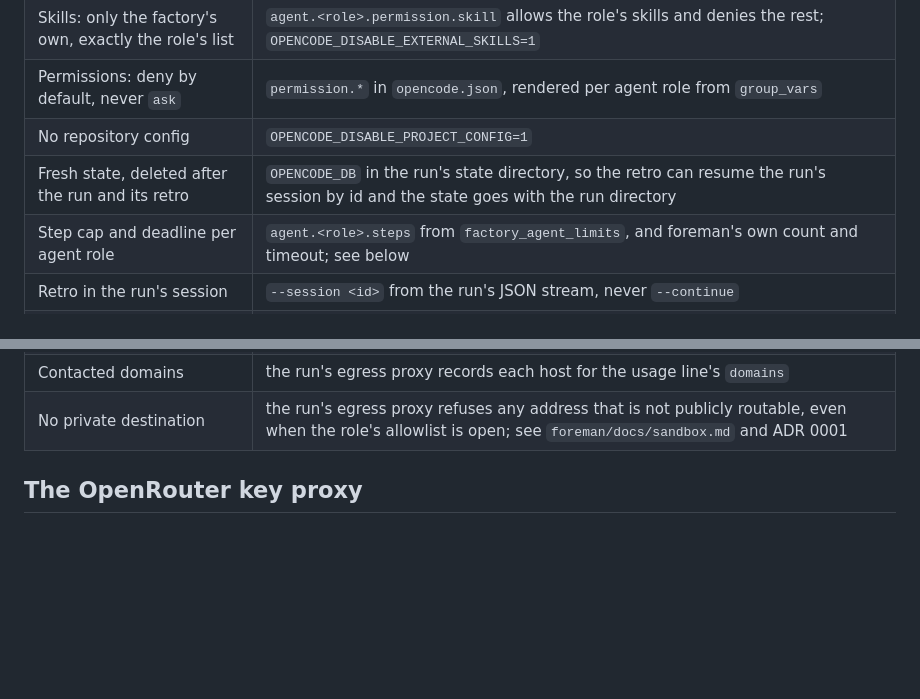
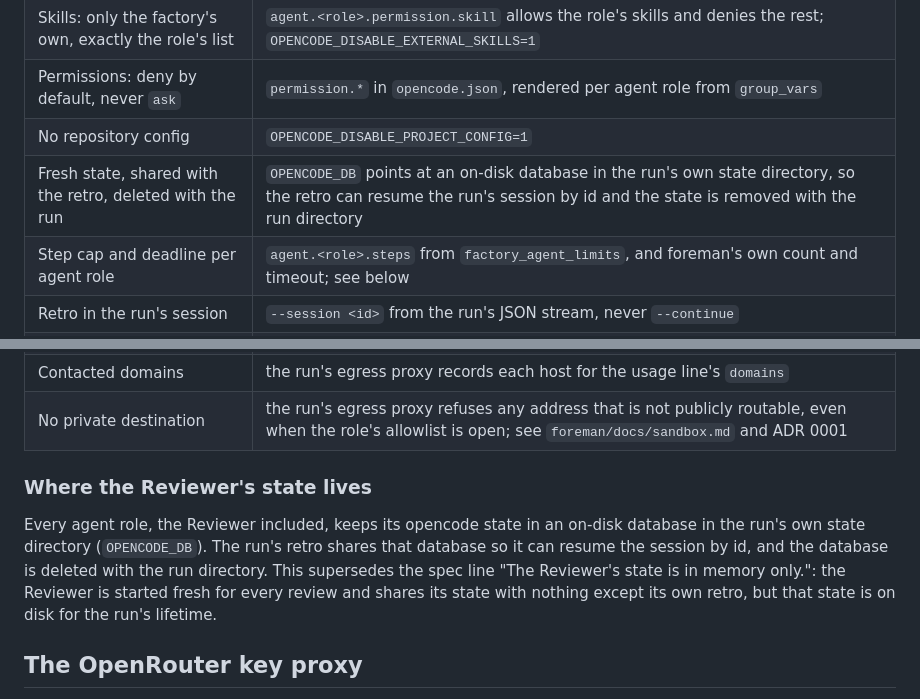
Before and after one commit to nateinaction/factory, a Markdown page: docs/agents/opencode-harness.md, 2 parts joined by grey strips. GitHub-like rendering; blank space fills up the shorter version.

Commit message:
docs(agents): record the Reviewer's state on disk and why
The Reviewer's opencode state lives in the run's own state directory, shared
with its retro and deleted with the run. Say so plainly and note the spec line
it supersedes.

```diff
--- a/docs/agents/opencode-harness.md
+++ b/docs/agents/opencode-harness.md
@@ -10,7 +10,7 @@ foreman maps its guarantees to opencode v1.19.3 in `foreman/internal/opencode` (
 | Skills: only the factory's own, exactly the role's list | `agent.<role>.permission.skill` allows the role's skills and denies the rest; `OPENCODE_DISABLE_EXTERNAL_SKILLS=1` |
 | Permissions: deny by default, never `ask` | `permission.*` in `opencode.json`, rendered per agent role from `group_vars` |
 | No repository config | `OPENCODE_DISABLE_PROJECT_CONFIG=1` |
-| Fresh state, deleted after the run and its retro | `OPENCODE_DB` in the run's state directory, so the retro can resume the run's session by id and the state goes with the run directory |
+| Fresh state, shared with the retro, deleted with the run | `OPENCODE_DB` points at an on-disk database in the run's own state directory, so the retro can resume the run's session by id and the state is removed with the run directory |
 | Step cap and deadline per agent role | `agent.<role>.steps` from `factory_agent_limits`, and foreman's own count and timeout; see below |
 | Retro in the run's session | `--session <id>` from the run's JSON stream, never `--continue` |
 | The OpenRouter key never reaches the model | `OPENROUTER_API_KEY` is never set. `OPENCODE_CONFIG_CONTENT` points `provider.openrouter.options.baseURL` at the run's egress proxy, which forwards `/api/v1` to the loopback key proxy that adds `Authorization` |
@@ -18,6 +18,14 @@ foreman maps its guarantees to opencode v1.19.3 in `foreman/internal/opencode` (
 | Every model process runs under srt | `opencode run` is wrapped by `srt --settings <run>/srt-settings.json`; see `foreman/docs/sandbox.md` |
 | Contacted domains | the run's egress proxy records each host for the usage line's `domains` |
 | No private destination | the run's egress proxy refuses any address that is not publicly routable, even when the role's allowlist is open; see `foreman/docs/sandbox.md` and ADR 0001 |
+
+### Where the Reviewer's state lives
+
+Every agent role, the Reviewer included, keeps its opencode state in an on-disk database in the
+run's own state directory (`OPENCODE_DB`). The run's retro shares that database so it can resume the
+session by id, and the database is deleted with the run directory. This supersedes the spec line
+"The Reviewer's state is in memory only.": the Reviewer is started fresh for every review and shares
+its state with nothing except its own retro, but that state is on disk for the run's lifetime.
 
 ## The OpenRouter key proxy
 
```
